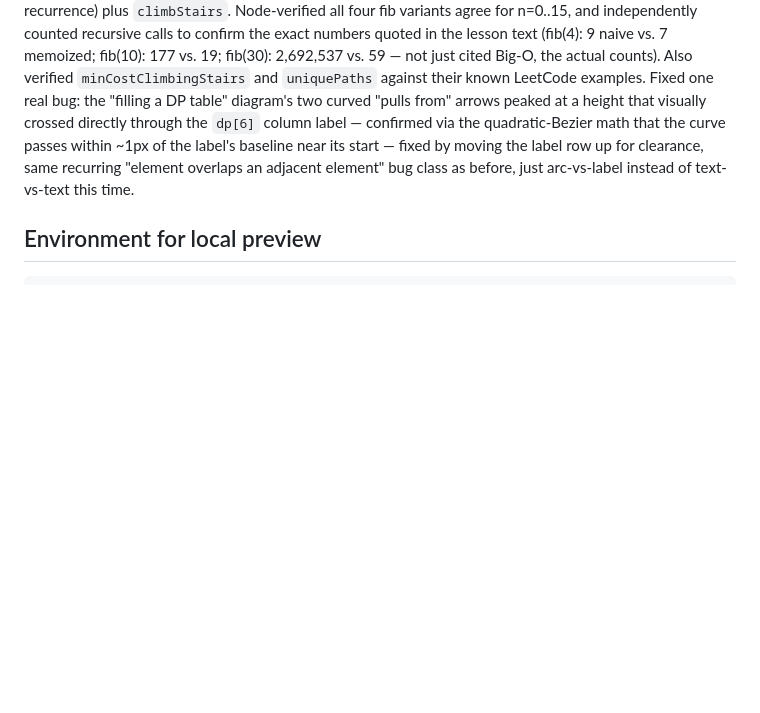
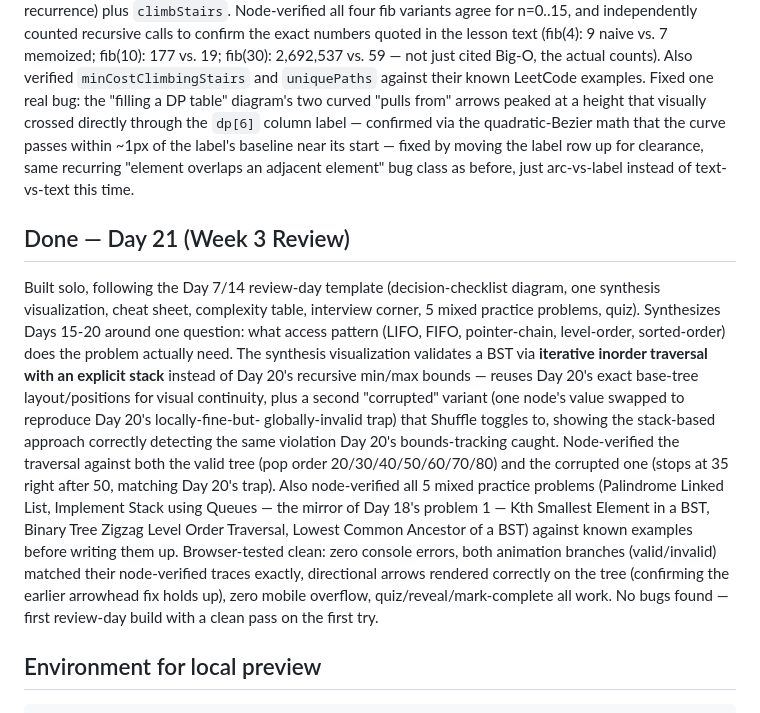
Before and after one commit to zainulhasan/30-days-js-interview-prep, a Markdown page: .docs/NOTES.md, the part around the change. Drawn GitHub-style; blank space fills up the shorter version.

Commit message:
Update build notes: Day 21 completion summary

````diff
--- a/.docs/NOTES.md
+++ b/.docs/NOTES.md
@@ -482,6 +482,26 @@ baseline near its start — fixed by moving the label row up for clearance, same
 "element overlaps an adjacent element" bug class as before, just arc-vs-label instead of
 text-vs-text this time.
 
+## Done — Day 21 (Week 3 Review)
+Built solo, following the Day 7/14 review-day template (decision-checklist diagram, one synthesis
+visualization, cheat sheet, complexity table, interview corner, 5 mixed practice problems, quiz).
+Synthesizes Days 15-20 around one question: what access pattern (LIFO, FIFO, pointer-chain,
+level-order, sorted-order) does the problem actually need. The synthesis visualization validates
+a BST via **iterative inorder traversal with an explicit stack** instead of Day 20's recursive
+min/max bounds — reuses Day 20's exact base-tree layout/positions for visual continuity, plus a
+second "corrupted" variant (one node's value swapped to reproduce Day 20's locally-fine-but-
+globally-invalid trap) that Shuffle toggles to, showing the stack-based approach correctly
+detecting the same violation Day 20's bounds-tracking caught. Node-verified the traversal against
+both the valid tree (pop order 20/30/40/50/60/70/80) and the corrupted one (stops at 35 right
+after 50, matching Day 20's trap). Also node-verified all 5 mixed practice problems (Palindrome
+Linked List, Implement Stack using Queues — the mirror of Day 18's problem 1 — Kth Smallest
+Element in a BST, Binary Tree Zigzag Level Order Traversal, Lowest Common Ancestor of a BST)
+against known examples before writing them up. Browser-tested clean: zero console errors, both
+animation branches (valid/invalid) matched their node-verified traces exactly, directional arrows
+rendered correctly on the tree (confirming the earlier arrowhead fix holds up), zero mobile
+overflow, quiz/reveal/mark-complete all work. No bugs found — first review-day build with a clean
+pass on the first try.
+
 ## Environment for local preview
 ```bash
 cd /Users/zain/projects/dsa
````
